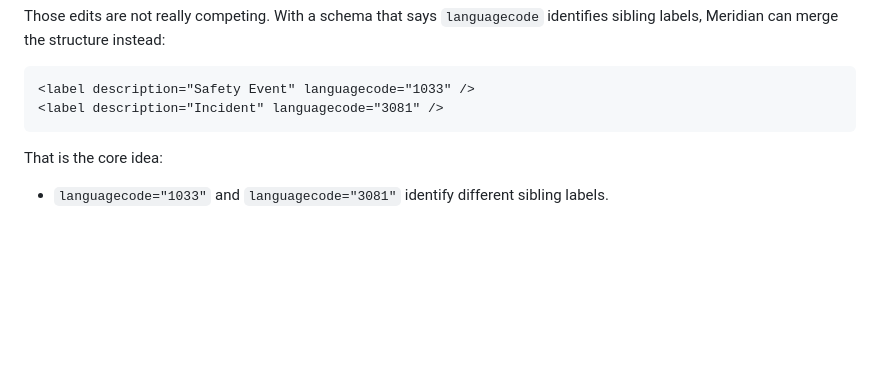
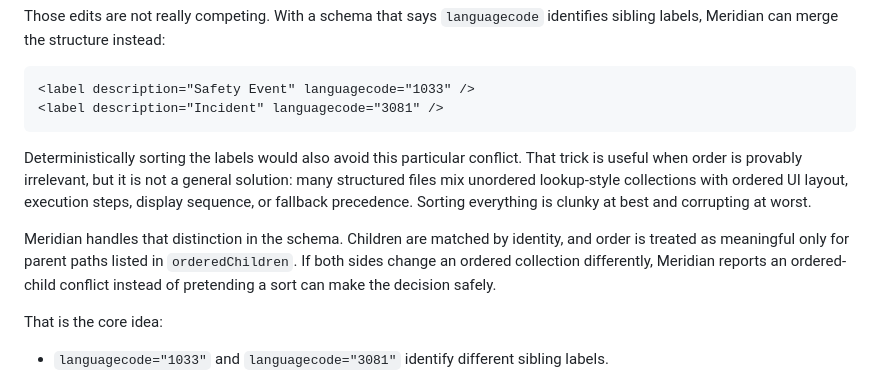
Before and after one commit to AdamCoulterOz/Meridian, a Markdown page: README.md, the part around the change. Rendered like a GitHub page; blank space fills up the shorter version.

Commit message:
Explain ordering tradeoffs in README

````diff
--- a/README.md
+++ b/README.md
@@ -49,6 +49,10 @@ Those edits are not really competing. With a schema that says `languagecode` ide
 <label description="Safety Event" languagecode="1033" />
 <label description="Incident" languagecode="3081" />
 ```
+
+Deterministically sorting the labels would also avoid this particular conflict. That trick is useful when order is provably irrelevant, but it is not a general solution: many structured files mix unordered lookup-style collections with ordered UI layout, execution steps, display sequence, or fallback precedence. Sorting everything is clunky at best and corrupting at worst.
+
+Meridian handles that distinction in the schema. Children are matched by identity, and order is treated as meaningful only for parent paths listed in `orderedChildren`. If both sides change an ordered collection differently, Meridian reports an ordered-child conflict instead of pretending a sort can make the decision safely.
 
 That is the core idea:
 
````
